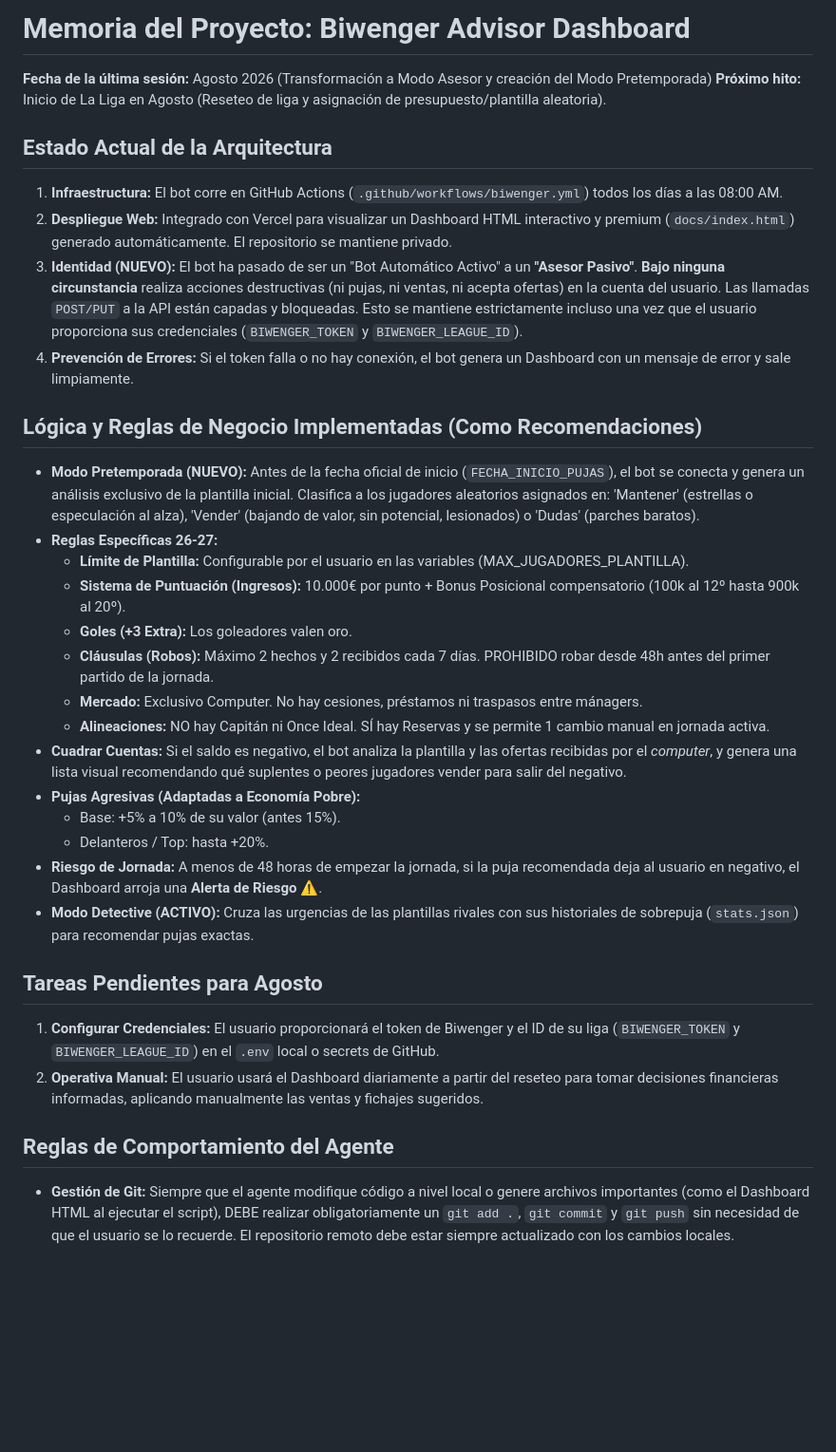
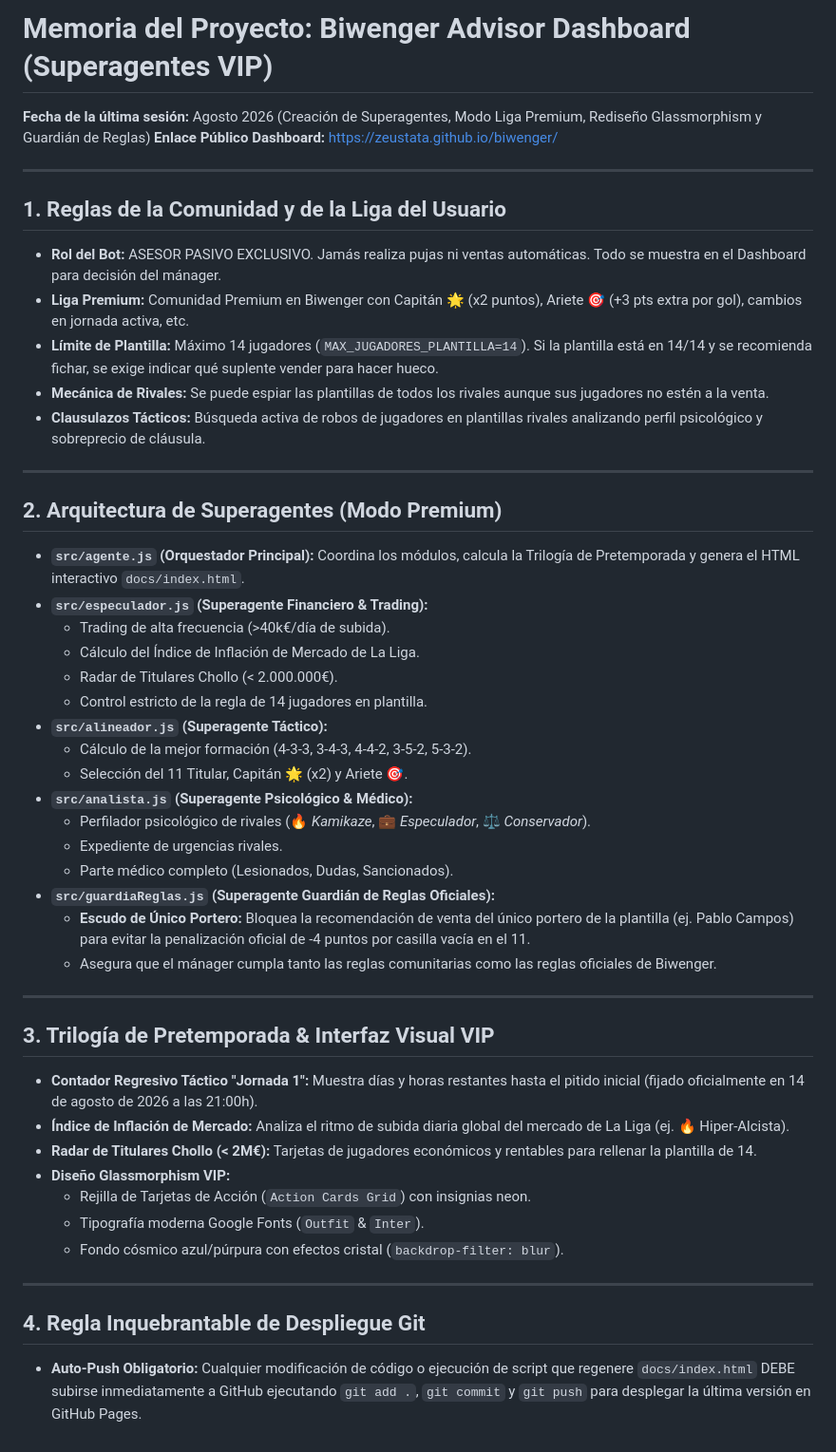
Before and after one commit to zeustata/biwenger, a Markdown page: .agents/AGENTS.md, the part around the change. Shown at 95% size. GitHub-like rendering; blank space fills up the shorter version.

Commit message:
docs: actualizar memoria del proyecto en AGENTS.md

```diff
--- a/.agents/AGENTS.md
+++ b/.agents/AGENTS.md
@@ -1,33 +1,49 @@
-# Memoria del Proyecto: Biwenger Advisor Dashboard
+# Memoria del Proyecto: Biwenger Advisor Dashboard (Superagentes VIP)
 
-**Fecha de la última sesión:** Agosto 2026 (Transformación a Modo Asesor y creación del Modo Pretemporada)
-**Próximo hito:** Inicio de La Liga en Agosto (Reseteo de liga y asignación de presupuesto/plantilla aleatoria).
+**Fecha de la última sesión:** Agosto 2026 (Creación de Superagentes, Modo Liga Premium, Rediseño Glassmorphism y Guardián de Reglas)
+**Enlace Público Dashboard:** https://zeustata.github.io/biwenger/
 
-## Estado Actual de la Arquitectura
-1. **Infraestructura:** El bot corre en GitHub Actions (`.github/workflows/biwenger.yml`) todos los días a las 08:00 AM.
-2. **Despliegue Web:** Integrado con Vercel para visualizar un Dashboard HTML interactivo y premium (`docs/index.html`) generado automáticamente. El repositorio se mantiene privado.
-3. **Identidad (NUEVO):** El bot ha pasado de ser un "Bot Automático Activo" a un **"Asesor Pasivo"**. **Bajo ninguna circunstancia** realiza acciones destructivas (ni pujas, ni ventas, ni acepta ofertas) en la cuenta del usuario. Las llamadas `POST/PUT` a la API están capadas y bloqueadas. Esto se mantiene estrictamente incluso una vez que el usuario proporciona sus credenciales (`BIWENGER_TOKEN` y `BIWENGER_LEAGUE_ID`).
-4. **Prevención de Errores:** Si el token falla o no hay conexión, el bot genera un Dashboard con un mensaje de error y sale limpiamente.
+---
 
-## Lógica y Reglas de Negocio Implementadas (Como Recomendaciones)
-* **Modo Pretemporada (NUEVO):** Antes de la fecha oficial de inicio (`FECHA_INICIO_PUJAS`), el bot se conecta y genera un análisis exclusivo de la plantilla inicial. Clasifica a los jugadores aleatorios asignados en: 'Mantener' (estrellas o especulación al alza), 'Vender' (bajando de valor, sin potencial, lesionados) o 'Dudas' (parches baratos).
-* **Reglas Específicas 26-27:**
-  - **Límite de Plantilla:** Configurable por el usuario en las variables (MAX_JUGADORES_PLANTILLA).
-  - **Sistema de Puntuación (Ingresos):** 10.000€ por punto + Bonus Posicional compensatorio (100k al 12º hasta 900k al 20º).
-  - **Goles (+3 Extra):** Los goleadores valen oro.
-  - **Cláusulas (Robos):** Máximo 2 hechos y 2 recibidos cada 7 días. PROHIBIDO robar desde 48h antes del primer partido de la jornada.
-  - **Mercado:** Exclusivo Computer. No hay cesiones, préstamos ni traspasos entre mánagers.
-  - **Alineaciones:** NO hay Capitán ni Once Ideal. SÍ hay Reservas y se permite 1 cambio manual en jornada activa.
-* **Cuadrar Cuentas:** Si el saldo es negativo, el bot analiza la plantilla y las ofertas recibidas por el *computer*, y genera una lista visual recomendando qué suplentes o peores jugadores vender para salir del negativo.
-* **Pujas Agresivas (Adaptadas a Economía Pobre):**
-  - Base: +5% a 10% de su valor (antes 15%).
-  - Delanteros / Top: hasta +20%.
-* **Riesgo de Jornada:** A menos de 48 horas de empezar la jornada, si la puja recomendada deja al usuario en negativo, el Dashboard arroja una **Alerta de Riesgo** ⚠️.
-* **Modo Detective (ACTIVO):** Cruza las urgencias de las plantillas rivales con sus historiales de sobrepuja (`stats.json`) para recomendar pujas exactas.
+## 1. Reglas de la Comunidad y de la Liga del Usuario
+- **Rol del Bot:** ASESOR PASIVO EXCLUSIVO. Jamás realiza pujas ni ventas automáticas. Todo se muestra en el Dashboard para decisión del mánager.
+- **Liga Premium:** Comunidad Premium en Biwenger con Capitán 🌟 (x2 puntos), Ariete 🎯 (+3 pts extra por gol), cambios en jornada activa, etc.
+- **Límite de Plantilla:** Máximo 14 jugadores (`MAX_JUGADORES_PLANTILLA=14`). Si la plantilla está en 14/14 y se recomienda fichar, se exige indicar qué suplente vender para hacer hueco.
+- **Mecánica de Rivales:** Se puede espiar las plantillas de todos los rivales aunque sus jugadores no estén a la venta.
+- **Clausulazos Tácticos:** Búsqueda activa de robos de jugadores en plantillas rivales analizando perfil psicológico y sobreprecio de cláusula.
 
-## Tareas Pendientes para Agosto
-1. **Configurar Credenciales:** El usuario proporcionará el token de Biwenger y el ID de su liga (`BIWENGER_TOKEN` y `BIWENGER_LEAGUE_ID`) en el `.env` local o secrets de GitHub.
-2. **Operativa Manual:** El usuario usará el Dashboard diariamente a partir del reseteo para tomar decisiones financieras informadas, aplicando manualmente las ventas y fichajes sugeridos.
+---
 
-## Reglas de Comportamiento del Agente
-* **Gestión de Git:** Siempre que el agente modifique código a nivel local o genere archivos importantes (como el Dashboard HTML al ejecutar el script), DEBE realizar obligatoriamente un `git add .`, `git commit` y `git push` sin necesidad de que el usuario se lo recuerde. El repositorio remoto debe estar siempre actualizado con los cambios locales.
+## 2. Arquitectura de Superagentes (Modo Premium)
+- **`src/agente.js` (Orquestador Principal):** Coordina los módulos, calcula la Trilogía de Pretemporada y genera el HTML interactivo `docs/index.html`.
+- **`src/especulador.js` (Superagente Financiero & Trading):**
+  - Trading de alta frecuencia (>40k€/día de subida).
+  - Cálculo del Índice de Inflación de Mercado de La Liga.
+  - Radar de Titulares Chollo (< 2.000.000€).
+  - Control estricto de la regla de 14 jugadores en plantilla.
+- **`src/alineador.js` (Superagente Táctico):**
+  - Cálculo de la mejor formación (4-3-3, 3-4-3, 4-4-2, 3-5-2, 5-3-2).
+  - Selección del 11 Titular, Capitán 🌟 (x2) y Ariete 🎯.
+- **`src/analista.js` (Superagente Psicológico & Médico):**
+  - Perfilador psicológico de rivales (🔥 *Kamikaze*, 💼 *Especulador*, ⚖️ *Conservador*).
+  - Expediente de urgencias rivales.
+  - Parte médico completo (Lesionados, Dudas, Sancionados).
+- **`src/guardiaReglas.js` (Superagente Guardián de Reglas Oficiales):**
+  - **Escudo de Único Portero:** Bloquea la recomendación de venta del único portero de la plantilla (ej. Pablo Campos) para evitar la penalización oficial de -4 puntos por casilla vacía en el 11.
+  - Asegura que el mánager cumpla tanto las reglas comunitarias como las reglas oficiales de Biwenger.
+
+---
+
+## 3. Trilogía de Pretemporada & Interfaz Visual VIP
+- **Contador Regresivo Táctico "Jornada 1":** Muestra días y horas restantes hasta el pitido inicial (fijado oficialmente en 14 de agosto de 2026 a las 21:00h).
+- **Índice de Inflación de Mercado:** Analiza el ritmo de subida diaria global del mercado de La Liga (ej. 🔥 Hiper-Alcista).
+- **Radar de Titulares Chollo (< 2M€):** Tarjetas de jugadores económicos y rentables para rellenar la plantilla de 14.
+- **Diseño Glassmorphism VIP:**
+  - Rejilla de Tarjetas de Acción (`Action Cards Grid`) con insignias neon.
+  - Tipografía moderna Google Fonts (`Outfit` & `Inter`).
+  - Fondo cósmico azul/púrpura con efectos cristal (`backdrop-filter: blur`).
+
+---
+
+## 4. Regla Inquebrantable de Despliegue Git
+- **Auto-Push Obligatorio:** Cualquier modificación de código o ejecución de script que regenere `docs/index.html` DEBE subirse inmediatamente a GitHub ejecutando `git add .`, `git commit` y `git push` para desplegar la última versión en GitHub Pages.
```
